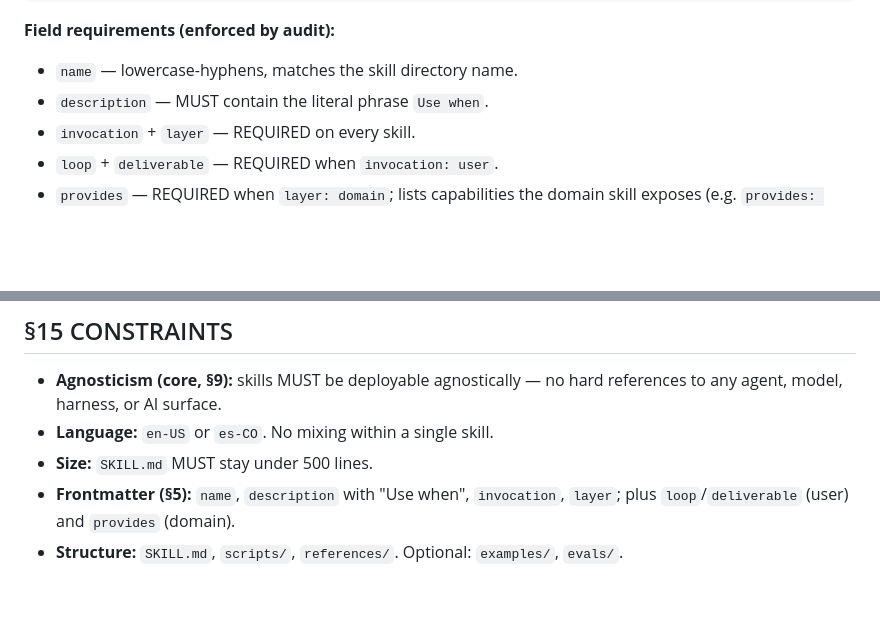
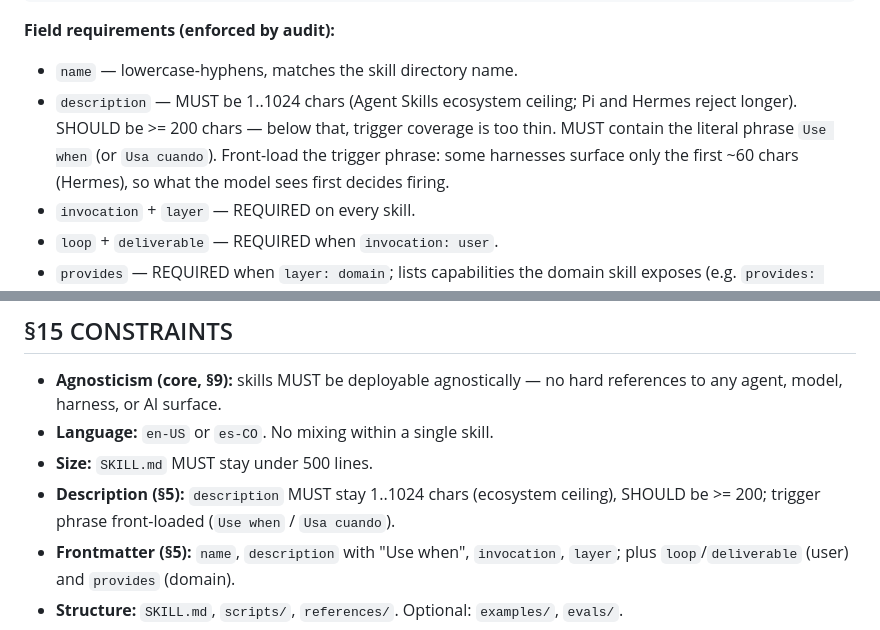
Before and after one commit to arendon1/agent-skills, a Markdown page: AGENTS.md, 2 parts joined by grey strips. GitHub-like rendering; blank space fills up the shorter version.

Commit message:
T2: constitution — description 1..1024 MUST, >=200 SHOULD, front-load trigger
AGENTS.md §5 + §15 now carry the char policy, floor, and front-load
guidance (Hermes surfaces only the first ~60 chars).

```diff
--- a/AGENTS.md
+++ b/AGENTS.md
@@ -112,7 +112,11 @@ metadata:
 
 **Field requirements (enforced by audit):**
 - `name` — lowercase-hyphens, matches the skill directory name.
-- `description` — MUST contain the literal phrase `Use when`.
+- `description` — MUST be 1..1024 chars (Agent Skills ecosystem ceiling;
+  Pi and Hermes reject longer). SHOULD be >= 200 chars — below that, trigger
+  coverage is too thin. MUST contain the literal phrase `Use when` (or
+  `Usa cuando`). Front-load the trigger phrase: some harnesses surface only
+  the first ~60 chars (Hermes), so what the model sees first decides firing.
 - `invocation` + `layer` — REQUIRED on every skill.
 - `loop` + `deliverable` — REQUIRED when `invocation: user`.
 - `provides` — REQUIRED when `layer: domain`; lists capabilities the domain skill
@@ -364,6 +368,9 @@ refactor(use-clickup): migrate frontmatter to layer/domain/provides
   references to any agent, model, harness, or AI surface.
 - **Language:** `en-US` or `es-CO`. No mixing within a single skill.
 - **Size:** `SKILL.md` MUST stay under 500 lines.
+- **Description (§5):** `description` MUST stay 1..1024 chars (ecosystem
+  ceiling), SHOULD be >= 200; trigger phrase front-loaded (`Use when` /
+  `Usa cuando`).
 - **Frontmatter (§5):** `name`, `description` with "Use when", `invocation`,
   `layer`; plus `loop`/`deliverable` (user) and `provides` (domain).
 - **Structure:** `SKILL.md`, `scripts/`, `references/`. Optional: `examples/`,
```
